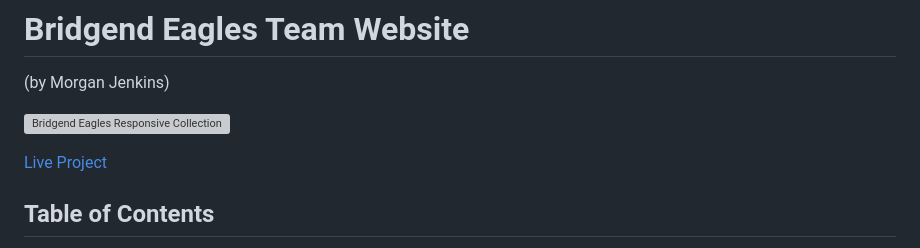
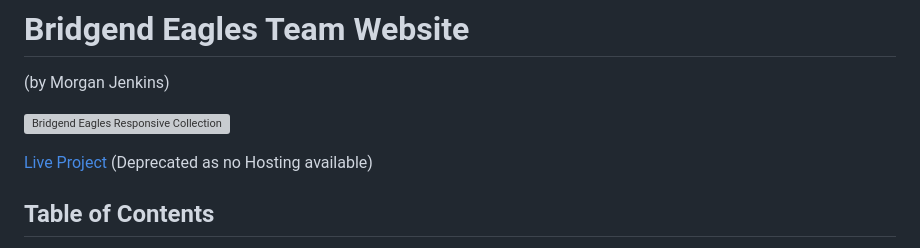
Before and after one commit to jenkidev/Milestone-Project-3, a Markdown page: README.md, the part around the change. Rendered like a GitHub page; grey boxes are pictures that could not be loaded.

```diff
--- a/README.md
+++ b/README.md
@@ -3,7 +3,7 @@
 
 ![Bridgend Eagles Responsive Collection](docs/responsive_header.png)
 
-[Live Project](https://bridgend-eagles-948c0260d14b.herokuapp.com/)
+[Live Project](https://bridgend-eagles-948c0260d14b.herokuapp.com/) (Deprecated as no Hosting available)
 
 ## Table of Contents
 
```
